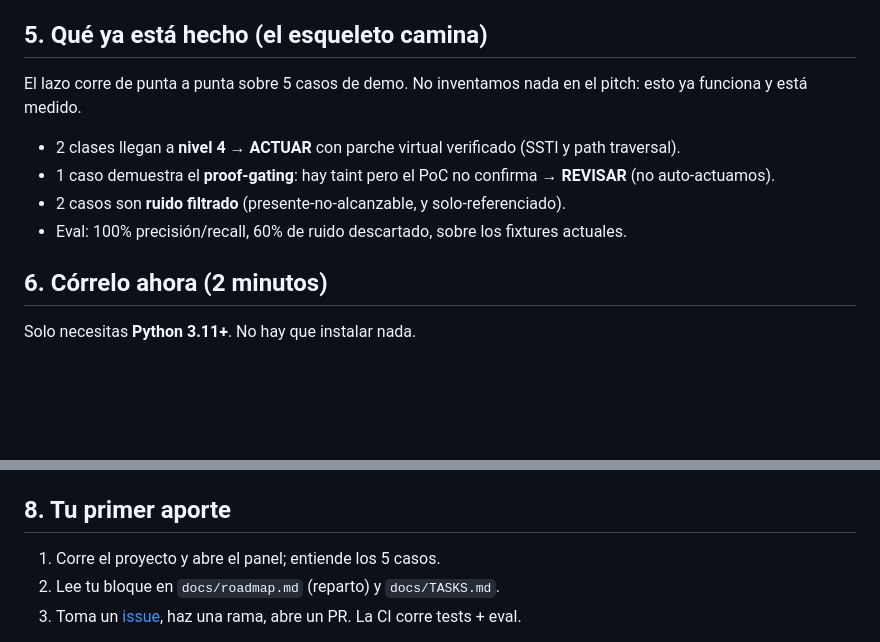
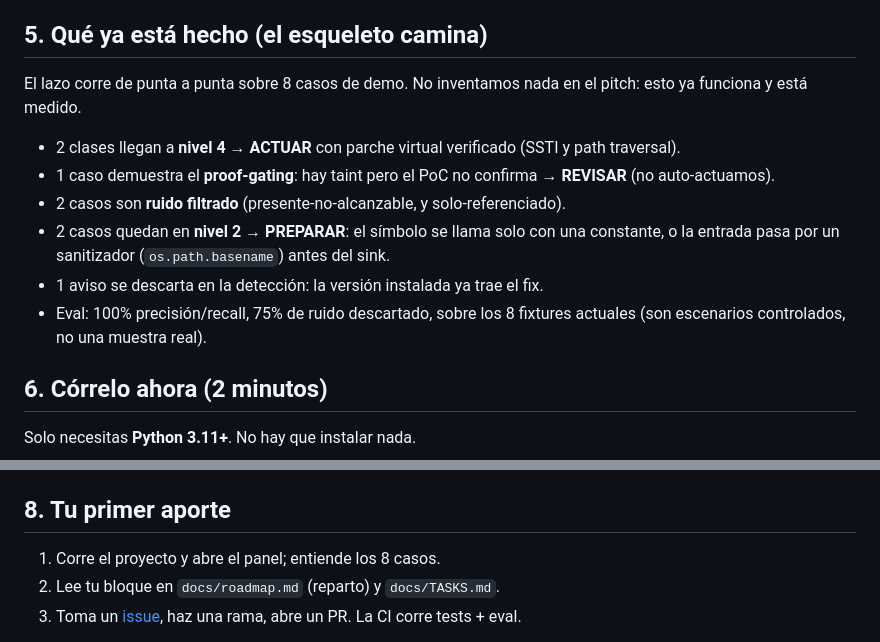
Before and after one commit to CalitoTech/ventana-cero, a Markdown page: EMPIEZA-AQUI.md, 2 parts joined by grey strips. Drawn GitHub-style; blank space fills up the shorter version.

```diff
--- a/EMPIEZA-AQUI.md
+++ b/EMPIEZA-AQUI.md
@@ -65,13 +65,15 @@ el análisis estático *recorta* y el **sandbox *confirma***. Nunca decimos
 
 ## 5. Qué ya está hecho (el esqueleto camina)
 
-El lazo corre de punta a punta sobre 5 casos de demo. No inventamos nada en el
+El lazo corre de punta a punta sobre 8 casos de demo. No inventamos nada en el
 pitch: esto ya funciona y está medido.
 
 - 2 clases llegan a **nivel 4 → ACTUAR** con parche virtual verificado (SSTI y path traversal).
 - 1 caso demuestra el **proof-gating**: hay taint pero el PoC no confirma → **REVISAR** (no auto-actuamos).
 - 2 casos son **ruido filtrado** (presente-no-alcanzable, y solo-referenciado).
-- Eval: 100% precisión/recall, 60% de ruido descartado, sobre los fixtures actuales.
+- 2 casos quedan en **nivel 2 → PREPARAR**: el símbolo se llama solo con una constante, o la entrada pasa por un sanitizador (`os.path.basename`) antes del sink.
+- 1 aviso se descarta en la detección: la versión instalada ya trae el fix.
+- Eval: 100% precisión/recall, 75% de ruido descartado, sobre los 8 fixtures actuales (son escenarios controlados, no una muestra real).
 
 ## 6. Córrelo ahora (2 minutos)
 
@@ -112,7 +114,7 @@ créditos). Con la clave, los avisos nuevos se consultan una vez y quedan en cac
 
 ## 8. Tu primer aporte
 
-1. Corre el proyecto y abre el panel; entiende los 5 casos.
+1. Corre el proyecto y abre el panel; entiende los 8 casos.
 2. Lee tu bloque en `docs/roadmap.md` (reparto) y `docs/TASKS.md`.
 3. Toma un [issue](https://github.com/CalitoTech/ventana-cero/issues), haz una rama, abre un PR. La CI corre tests + eval.
 
```
Also changed, not shown: docs/guion-pitch.md (+31 -7 lines).
